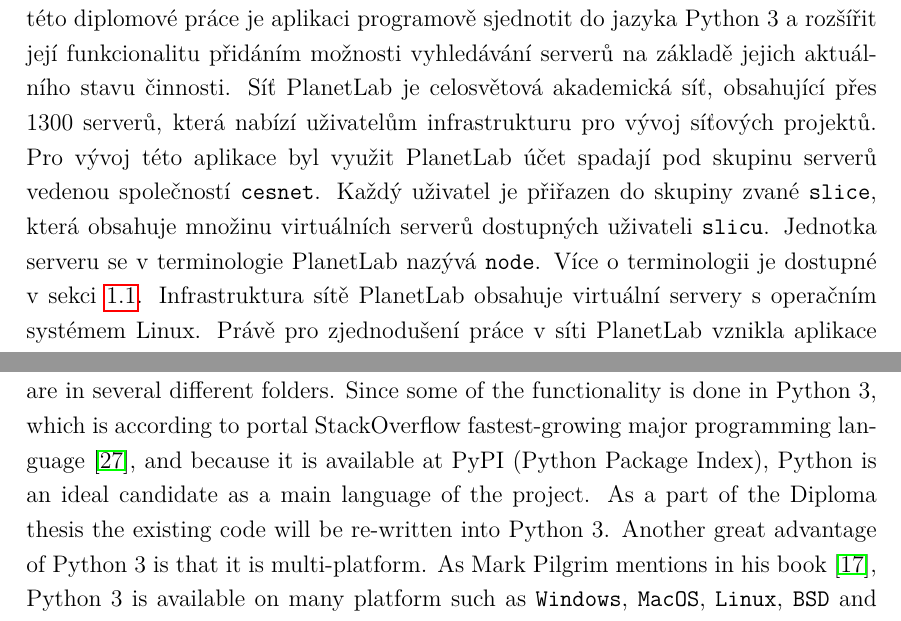
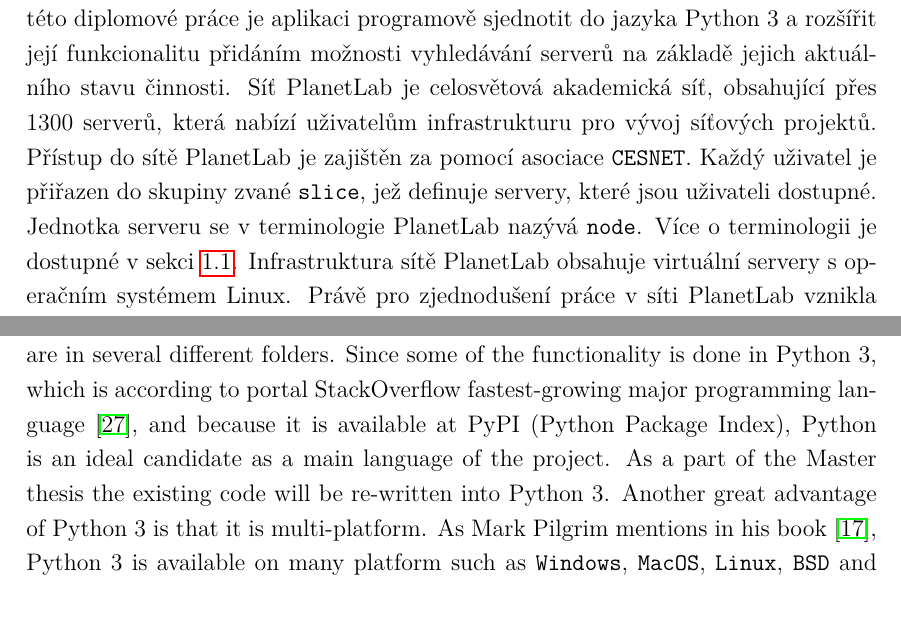
Before and after one commit to xxMAKMAKxx/diplomka, a LaTeX thesis (sablona_a_balicek-v303/sablona-prace.tex, which reads sablona_a_balicek-v303/text/reseni.tex, sablona_a_balicek-v303/variable.tex): two parts of pages 6 and 23 of 57, joined at a grey line, cut so that both start at the same text. Compiled offline with pdfLaTeX.

Commit message:
changes?
changes?

```diff
--- a/sablona_a_balicek-v303/sablona-prace.tex
+++ b/sablona_a_balicek-v303/sablona-prace.tex
@@ -178,7 +178,7 @@
 \noindent
 {\large\sffamily\bfseries\MakeUppercase{Rozšířený abstrakt}}
 \\
-PlanetLab Server Manager (plbmng) je aplikace jejímž účelem je podpora vyvoje a vyzkumu v siti internet, ktery je zalozen na akademické síti PlanetLab. Cílem této diplomové práce je aplikaci programově sjednotit do jazyka Python~3 a rozšířit její funkcionalitu přidáním možnosti vyhledávání serverů na základě jejich aktuálního stavu činnosti. Síť PlanetLab je celosvětová akademická síť, obsahující přes 1300 serverů, která nabízí uživatelům infrastrukturu pro vývoj síťových projektů. Pro vývoj této aplikace byl využit PlanetLab účet spadají pod skupinu serverů vedenou společností \texttt{cesnet}. Každý uživatel je přiřazen do skupiny zvané \texttt{slice}, která obsahuje množinu virtuálních serverů dostupných uživateli \texttt{slicu}. Jednotka serveru se v~terminologie PlanetLab nazývá \texttt{node}. Více o~terminologii je dostupné v~sekci \ref{section:terminology}. Infrastruktura sítě PlanetLab obsahuje virtuální servery s~operačním systémem Linux. Právě pro zjednodušení práce v~síti PlanetLab vznikla aplikace PlanetLab Server Manager. Tato aplikace umožňuje uživatelům vyhledání serverů v~síti PlanetLab na základě jejich geografické polohy. Dále aplikace umožňuje vzdálený přístup na tyto servery pomocí protokolu ssh případně jejich vykreslení na mapě. Aplikace ve svém nynějším stavu obsahuje několik problémů. Největšími problémy jsou programová disparita, chyby v~aplikaci, nepřehledný kód, nelogicka struktura, nutnost instalovat systémové balíčky po instalaci z~repozitářů PyPI, nutnost lokalizace skriptu, nahle ukonceni cinnosti pri behu a jiné. Tato práce řeší problémy pomocí nového návrhu programových funkcní, úplného přepisu aplikace do jazyka Pythonu 3 a její aktualizaci v~repozitářích. Výsledná vylepšená aplikace je aktualizována na příslušném repozitáři PyPI a kód je vystaven pod licencí MIT na portalu GitHUB.\\
+PlanetLab Server Manager (plbmng) je aplikace jejímž účelem je podpora vyvoje a vyzkumu v siti internet, ktery je zalozen na akademické síti PlanetLab. Cílem této diplomové práce je aplikaci programově sjednotit do jazyka Python~3 a rozšířit její funkcionalitu přidáním možnosti vyhledávání serverů na základě jejich aktuálního stavu činnosti. Síť PlanetLab je celosvětová akademická síť, obsahující přes 1300 serverů, která nabízí uživatelům infrastrukturu pro vývoj síťových projektů. Přístup do sítě PlanetLab je zajištěn za pomocí asociace \texttt{CESNET}. Každý uživatel je přiřazen do skupiny zvané \texttt{slice}, jež definuje servery, které jsou uživateli dostupné. Jednotka serveru se v~terminologie PlanetLab nazývá \texttt{node}. Více o~terminologii je dostupné v~sekci \ref{section:terminology}. Infrastruktura sítě PlanetLab obsahuje virtuální servery s~operačním systémem Linux. Právě pro zjednodušení práce v~síti PlanetLab vznikla aplikace PlanetLab Server Manager. Tato aplikace umožňuje uživatelům vyhledání serverů v~síti PlanetLab na základě jejich geografické polohy. Dále aplikace umožňuje vzdálený přístup na tyto servery pomocí protokolu ssh případně jejich vykreslení na mapě. Aplikace ve svém nynějším stavu obsahuje několik problémů. Největšími problémy jsou programová disparita, chyby v~aplikaci, nepřehledný kód, nelogicka struktura, nutnost instalovat systémové balíčky po instalaci z~repozitářů PyPI, nutnost lokalizace skriptu, nahle ukonceni cinnosti pri behu a jiné. Tato práce řeší problémy pomocí nového návrhu programových funkcní, úplného přepisu aplikace do jazyka Pythonu 3 a její aktualizaci v~repozitářích. Výsledná vylepšená aplikace je aktualizována na příslušném repozitáři PyPI a kód je vystaven pod licencí MIT na portalu GitHUB.\\
 Prvním krokem k~vyřešení identifikovaných problémů bylo znovu navrhnout programové funkcne kvůli plnému využití výhod jazyka Python~3. Jednotlivé funkce aplikace, které bylo možné oddělit do samostatných skriptů byly rozděleny do knihoven a napsány tak, aby je bylo možné importovat přímo z~hlavního skriptu. Výhodou tohoto přístup je, že jsou funkce dále využitelné i mimo aplikaci. Jádro aplikace je také psáno jako knihovna a lze ji importovat do jiných aplikací v~případě potřeby. Výhodou zmíněného přístupu je, že jádro aplikace je inicializováno z~jednoduchého skriptu v~spustitelné složce díkž čemuž instalátor PyPI skript automaticky rozpozná a umístí jej po instalaci do spustitelných systémových složek a tudíž uživatel není nucen aplikaci po instalaci lokalizovat. Struktura složek aplikace byla vylepsena, aby ulechčovala orientaci v~zdrojových kódech aplikace. V~rámci práce bylo implementováno vylepšení v~podobě přidání funkcionality pro filtraci serverů na základě aktuálního stavu jejich činnosti. Pro tyto účely byla použita nově přidaná interní databáze. Jádro bylo logicky rozděleno na sekce obsahující grafické rozhraní a sekce obsahující vnitřní logické funkce. V~rámci práce byla provedena další četná vylepšení do aplikace jako například odstranění limitace výsledků vyhledávání díky použití konstrukcí jazyka Python~3, který dovoluje zjedndoušenou práci s~použitou knihovnou pro uživatelské rozhraní. Struktura aplikace byla přepracována pro usnadnění její údržby. Aplikace byla vyvíjena za pomocí standardu PEP8, který definuje stylizace kódů pro aplikace psané v~jazyce Python. Díky programové unifikaci bylo také odstraněna nutnost provádět jakékoliv před nebo po instalační kroky. Vylepšení doznalo také vyplňování přihlašovacích údajů. Dřívější nefunkční pole pro jednotlivé parametry bylo nahrazeno funkčním textovým editorem se snadnou orientací. Byla přidána funkce pro filtrování serverů na základě jejich činnosti a byla implementována logika pro aktualizaci této databáze pomocí více procesů. Funkcionalita pro zobrazení serverů na mapě nyní umožňuje aplikovat filtry na servery před jejich vykreslením na mapě. Každý bod na mapě nyní po rozkliknutí obsahuje informaci o~danném serveru. Množství dalších malých rozšíření jako přístup na poslední zobrazený server, menu se statistikama, podpora MacOS, opravy chyb a jiné vylepšení byly také implementovány v~rámci této práce. Aplikace, včetně popisků, byla aktualizována v~repozitáří PyPI. Zdrojové kódy byly nahrány na server GitHUB.\\
 
 
--- a/sablona_a_balicek-v303/text/reseni.tex
+++ b/sablona_a_balicek-v303/text/reseni.tex
@@ -124,7 +124,7 @@ The tool consist of two layers. First one is the application logic layer and sec
 
 \section{Identified Problems}
 \label{section:improvement}
-The first problem of the existing tool is language disparity having half of the functionality in Bash and half of the functionality in Python~3. This makes it difficult to make adjustment to the tool as one needs to study a vast amount of scripts that are in several different folders. Since some of the functionality is done in Python~3, which is according to portal StackOverflow fastest-growing major programming language \cite{pythonfastestgrowing}, and because it is available at \zk{zkPYPI} (\zkratkatext{zkPYPI}), Python is an ideal candidate as a main language of the project. As a part of the Diploma thesis the existing code will be re-written into Python~3. Another great advantage of Python~3 is that it is multi-platform. As Mark Pilgrim mentions in his book \cite{Pilgrimc2010}, Python~3 is available on many platform such as \texttt{Windows}, \texttt{MacOS}, \texttt{Linux}, \texttt{BSD} and \texttt{Solaris} and their derivatives.\\
+The first problem of the existing tool is language disparity having half of the functionality in Bash and half of the functionality in Python~3. This makes it difficult to make adjustment to the tool as one needs to study a vast amount of scripts that are in several different folders. Since some of the functionality is done in Python~3, which is according to portal StackOverflow fastest-growing major programming language \cite{pythonfastestgrowing}, and because it is available at \zk{zkPYPI} (\zkratkatext{zkPYPI}), Python is an ideal candidate as a main language of the project. As a part of the Master thesis the existing code will be re-written into Python~3. Another great advantage of Python~3 is that it is multi-platform. As Mark Pilgrim mentions in his book \cite{Pilgrimc2010}, Python~3 is available on many platform such as \texttt{Windows}, \texttt{MacOS}, \texttt{Linux}, \texttt{BSD} and \texttt{Solaris} and their derivatives.\\
 Second area of improvement is installation of the tool and post-installation steps. At the moment, it is required to install additional packages and tool is not automatically put into \texttt{\$PATH} folders forcing its users to locate the installation folder and run the script from there. Because of the single programming language being \texttt{Python~3} the dependencies for system packages will be removed and their \mbox{\texttt{Python~3}} counter-parts will be added as dependency for the PyPI package. PyPI installer takes care of these dependencies automatically during the installation procedure. To remove post-installation steps the tool will be written as library allowing to create a simple \texttt{Python} script in \texttt{bin} folder which is put into \texttt{\$PATH} folder by the PyPI installer during the installation.\\
 Another improvement is renaming certain menu components and adding more information to the tool itself. This change is not significant and is purely cosmetic but can make it easier for new users to get familiar with the tool. The specific rename details will be later described in Subsection~\ref{subsection:readability}.\\
 The tool currently contains a lot of bugs and bad coding practices. Example of a typical bug is whole application crashing because of missing file when returning back from \texttt{Search nodes} menu. During the rewriting into \texttt{Python~3} there is space to improve certain controls to avoid these crashes and remove the need to restart the application. As for bad code practices, as an example the tool currently calls functions recursively during returning from child menu page into parent one. This means the previous function menu is stored in the \texttt{stack} waiting for the application to end before released. During rewriting of the tool these implementation details can be changed to follow good coding practices.
--- a/sablona_a_balicek-v303/variable.tex
+++ b/sablona_a_balicek-v303/variable.tex
@@ -110,9 +110,9 @@
 
 %% Abstrakt
 \abstrakt{%
-This thesis covers details of the PlanetLab network and its infrastructure. It describes PlanetLab Server Manager (also known as plbmng) and identifies its problems in the current version. The thesis aims to address these problems and describes all the improvements made to the application. Finally, it analyzes the overall status of PlanetLab network using the newly developed tools for status monitoring. PlanetLab Server Manager is an application helping users to develop distributed network projects using the PlanetLab network. It gives an ability to search for a server by its geographical position and access these servers. It offers functionality to render servers on world map. To help enable the network projects even further, this Diploma thesis aims to improve the current application by re-writing it fully into Python~3 language. As the current application is implemented in Bash reimplementation requires complete re-design and re-implementation of functions and will allow to fully utilize perks of Python~3 language. Thesis also aims to extend existing functionality by adding support for filtering servers by their operational status and other small improvements. Application source code is available on GitHUB under the MIT license and the application is available in the PyPI repository as well.
+PlanetLab Server Manager is an application helping users to develop distributed network projects using the PlanetLab network. It gives an ability to search for a server by its geographical position and access these servers. It offers functionality to render servers on world map. This thesis covers details of the PlanetLab network and its infrastructure. It describes PlanetLab Server Manager (also known as plbmng) and identifies its problems in the current version. The thesis aims to address these problems and describes all the improvements made to the application. Finally, it analyzes the overall status of PlanetLab network using the newly developed tools for status monitoring. To help enable the network projects even further, this Diploma thesis aims to improve the current application by re-writing it fully into Python~3 language. As the current application is implemented in Bash reimplementation requires complete re-design and re-implementation of functions and will allow to fully utilize perks of Python~3 language. Thesis also aims to extend existing functionality by adding support for filtering servers by their operational status and other small improvements. Application source code is available on GitHUB under the MIT license and the application is available in the PyPI repository as well.
 }{%
-Tato práce popisuje síť PlanetLab a její infrastukturu. Dále popisuje aplikaci PlanetLab Server Manager (také známou jako plbmng) a identifikuje problémy v~její aktuální verzi. Práce se zaměřuje na řešení identifikovaných problémů a specifikuje provedená vylepšení do aplikace. Práce také analyzuje stav sítě PlanetLab pomocí nově přidané funkcionality. PlanetLab Server Manager je aplikace, která pomáhá uživatelům realizovat projekty zaměřené na vývoj aplikací pro distribuované sítě. Aplikace primárně umožňuje vyhledávání serverů podle jejich geografické polohy a umožňuje přístup na tyto servery a jejich vykreslení serverů na mapě. Tato práce se zaměřuje na vylepšení stávající funckionality tím, že bude aplikace plně přepsána do jazyka Python~3. Kvůli stávající implementaci v~jazyce Bash, jehož vlastnosti se od jazyka Python liší, bude nutné kompletně přeplánovat stávající funkce aplikace, aby bylo plně využito výhod jazyka Python. Dále se práce zaměřuje na rozšíření stávající funkcionality přidáním možnosti filtrovat servery na základě jejich stavu a další vylepšení. Zdrojové kódy aplikace jsou dostupné na repozitáři GitHUB pod licencí MIT a dále je aplikace dostupná v~repozitářích PyPI.
+ PlanetLab Server Manager je aplikace, která pomáhá uživatelům realizovat projekty zaměřené na vývoj aplikací pro distribuované sítě. Aplikace primárně umožňuje vyhledávání serverů podle jejich geografické polohy a umožňuje přístup na tyto servery a jejich vykreslení na mapě. Práce čtenáře seznámí se síťí PlanetLab a její infrastukturou. Dále popisuje aplikaci PlanetLab Server Manager (také známou jako plbmng) a identifikuje problémy v~její aktuální verzi. Diplomová práce se zaměřuje na řešení identifikovaných problémů a specifikuje provedená vylepšení do aplikace. Také je v ní pomocí nově přidané funkcionality provedena analýza stavu sítě PlanetLab. Tato práce se zaměřuje na vylepšení stávající funkcionality tím, že je aplikace plně přepsána do jazyka Python~3. Kvůli stávající implementaci v~jazyce Bash, jehož vlastnosti se od jazyka Python liší, bude nutné kompletně přeplánovat stávající funkce aplikace, aby bylo plně využito výhod jazyka Python. Aplikace je také rozšířena o možnosti filtrování serverů na základě jejich stavu a další vylepšení. Zdrojové kódy aplikace jsou dostupné na repozitáři GitHUB pod licencí MIT a dále je aplikace dostupná v~repozitářích PyPI.
 }
 
 %% Klíčová slova
```
Also changed, not shown: sablona_a_balicek-v303/sablona-prace.pdf, sablona_a_balicek-v303/text/reseni.tex (2 more changed lines), 11 other files.
